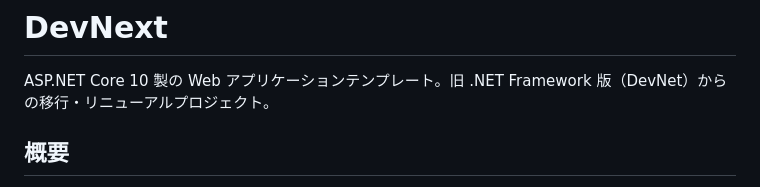
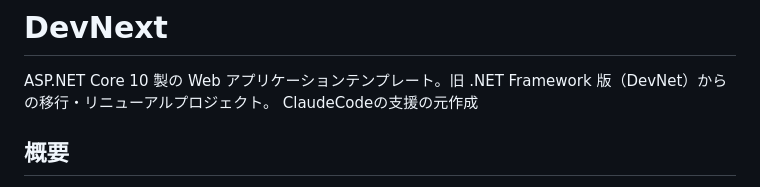
Before and after one commit to harness17/DevNext, a Markdown page: README.md, the part around the change. Rendered like a GitHub page.

```diff
--- a/README.md
+++ b/README.md
@@ -1,6 +1,7 @@
 # DevNext
 
 ASP.NET Core 10 製の Web アプリケーションテンプレート。旧 .NET Framework 版（DevNet）からの移行・リニューアルプロジェクト。
+ClaudeCodeの支援の元作成
 
 ## 概要
 
```
